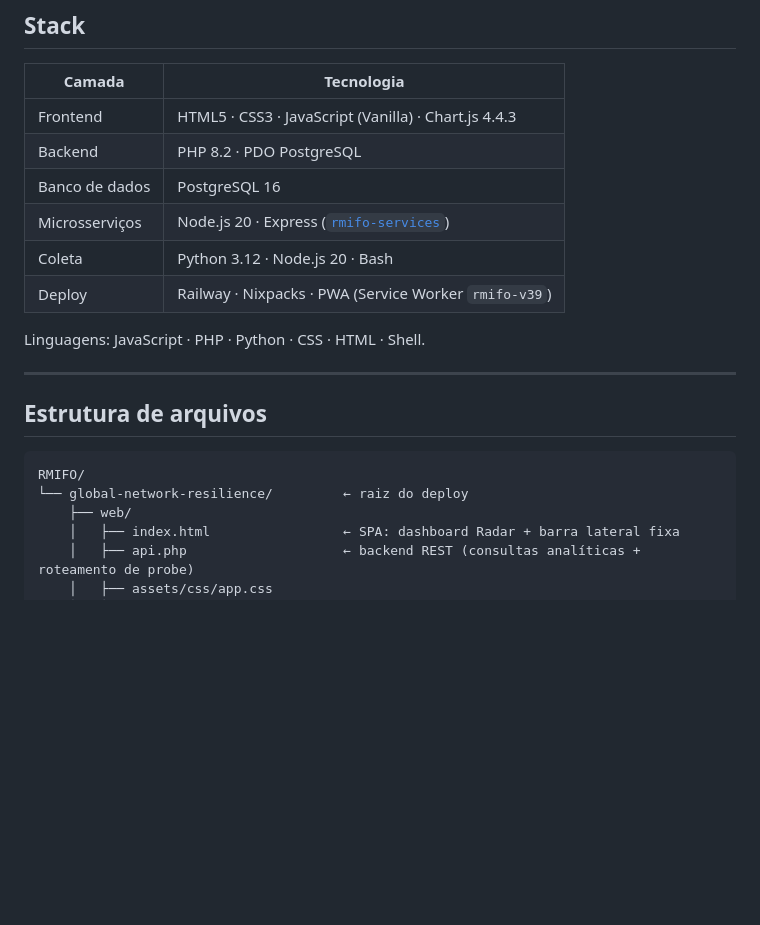
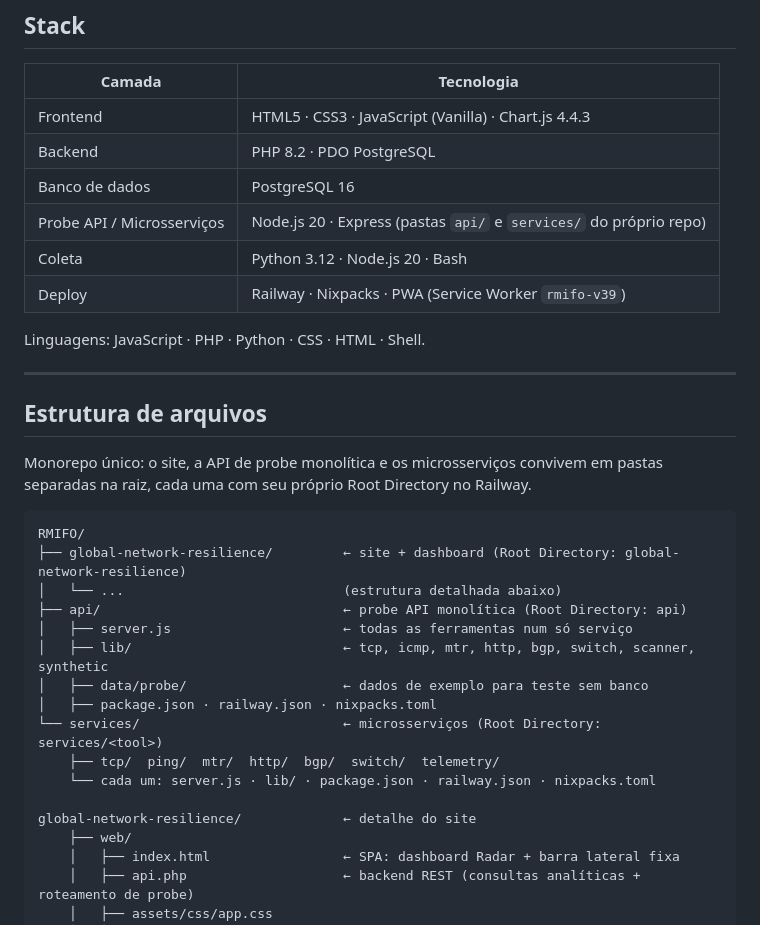
Before and after one commit to LeviRunner/RMIFO, a Markdown page: README.md, the part around one of its changes. Drawn GitHub-style; blank space fills up the shorter version.

````diff
--- a/README.md
+++ b/README.md
@@ -13,7 +13,7 @@ Produção: https://rmifo.up.railway.app
 | Frontend | HTML5 · CSS3 · JavaScript (Vanilla) · Chart.js 4.4.3 |
 | Backend | PHP 8.2 · PDO PostgreSQL |
 | Banco de dados | PostgreSQL 16 |
-| Microsserviços | Node.js 20 · Express ([`rmifo-services`](https://github.com/LeviRunner/rmifo-services)) |
+| Probe API / Microsserviços | Node.js 20 · Express (pastas `api/` e `services/` do próprio repo) |
 | Coleta | Python 3.12 · Node.js 20 · Bash |
 | Deploy | Railway · Nixpacks · PWA (Service Worker `rmifo-v39`) |
 
@@ -23,9 +23,22 @@ Linguagens: JavaScript · PHP · Python · CSS · HTML · Shell.
 
 ## Estrutura de arquivos
 
+Monorepo único: o site, a API de probe monolítica e os microsserviços convivem em pastas separadas na raiz, cada uma com seu próprio Root Directory no Railway.
+
 ```
 RMIFO/
-└── global-network-resilience/         ← raiz do deploy
+├── global-network-resilience/         ← site + dashboard (Root Directory: global-network-resilience)
+│   └── ...                            (estrutura detalhada abaixo)
+├── api/                               ← probe API monolítica (Root Directory: api)
+│   ├── server.js                      ← todas as ferramentas num só serviço
+│   ├── lib/                           ← tcp, icmp, mtr, http, bgp, switch, scanner, synthetic
+│   ├── data/probe/                    ← dados de exemplo para teste sem banco
+│   ├── package.json · railway.json · nixpacks.toml
+└── services/                          ← microsserviços (Root Directory: services/<tool>)
+    ├── tcp/  ping/  mtr/  http/  bgp/  switch/  telemetry/
+    └── cada um: server.js · lib/ · package.json · railway.json · nixpacks.toml
+
+global-network-resilience/             ← detalhe do site
     ├── web/
     │   ├── index.html                 ← SPA: dashboard Radar + barra lateral fixa
     │   ├── api.php                    ← backend REST (consultas analíticas + roteamento de probe)
````
Also changed, not shown: other parts of README.md (+36 -5 lines).
